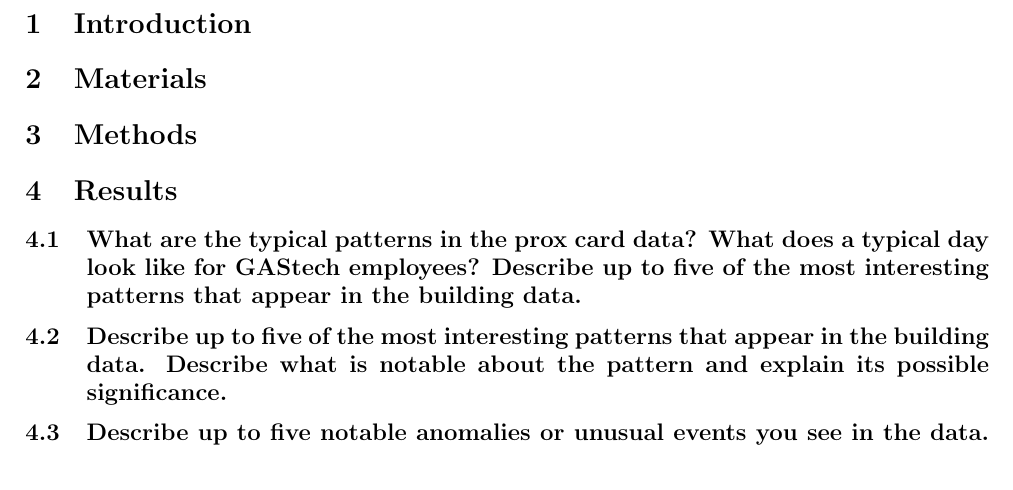
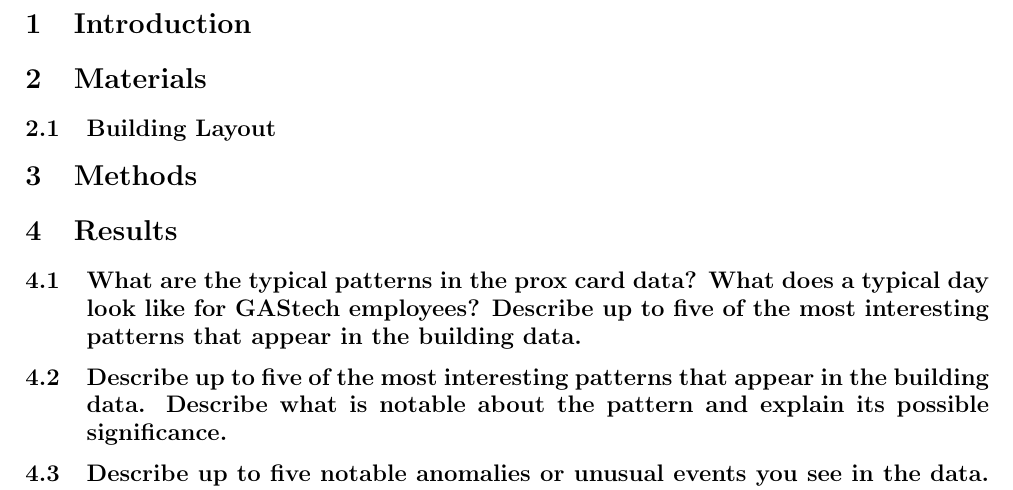
Before and after one commit to Fumire/Visualization_Final, a LaTeX document (Report/report.tex): part of page 3 of 3, cut so that both start at the same text. Compiled offline with pdfLaTeX.

Commit message:
add section

```diff
--- a/Report/report.tex
+++ b/Report/report.tex
@@ -88,6 +88,7 @@
     \section{Introduction}
 
     \section{Materials}
+        \subsection{Building Layout}
 
     \section{Methods}
 
```
Also changed, not shown: Report/report.pdf.
